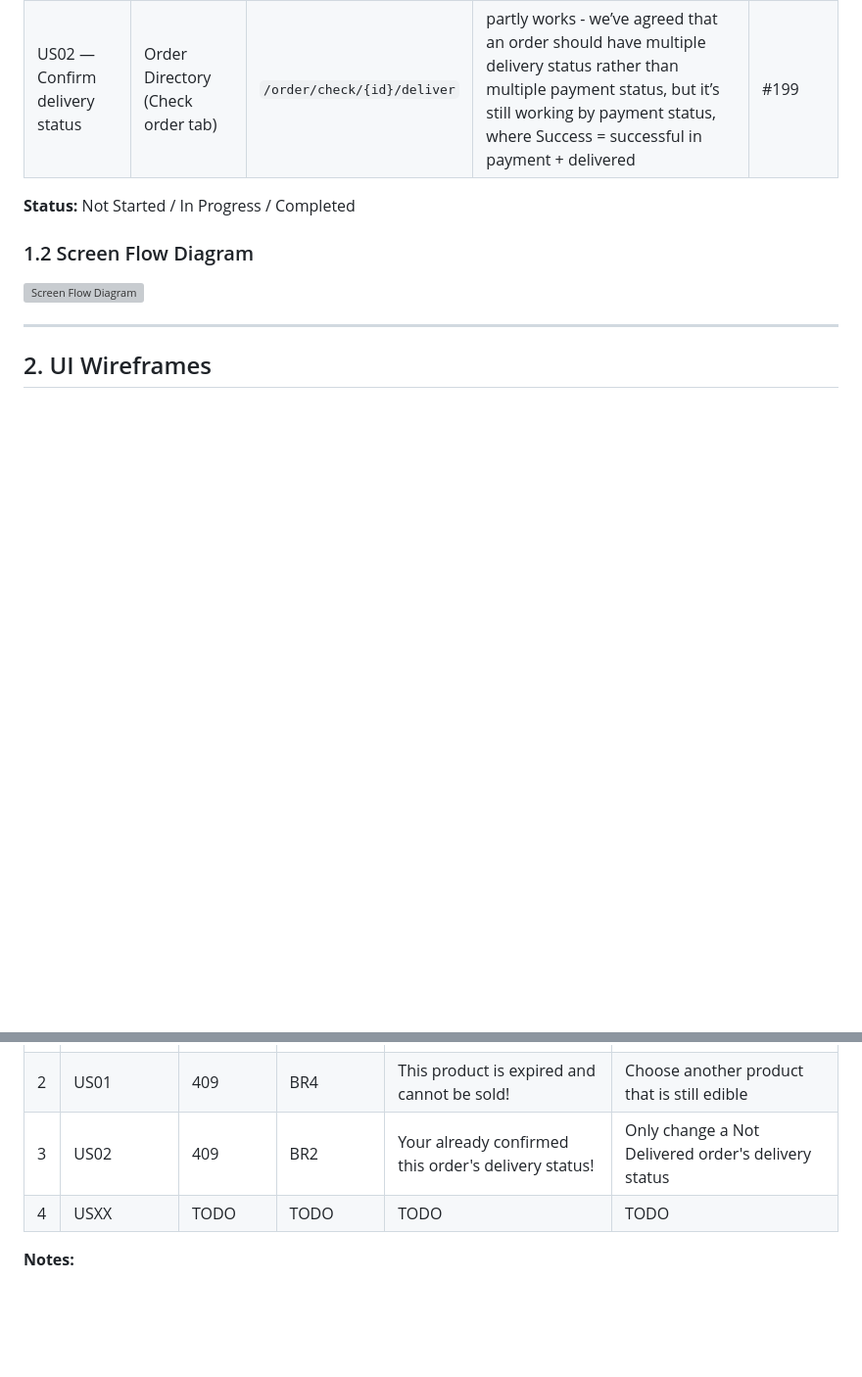
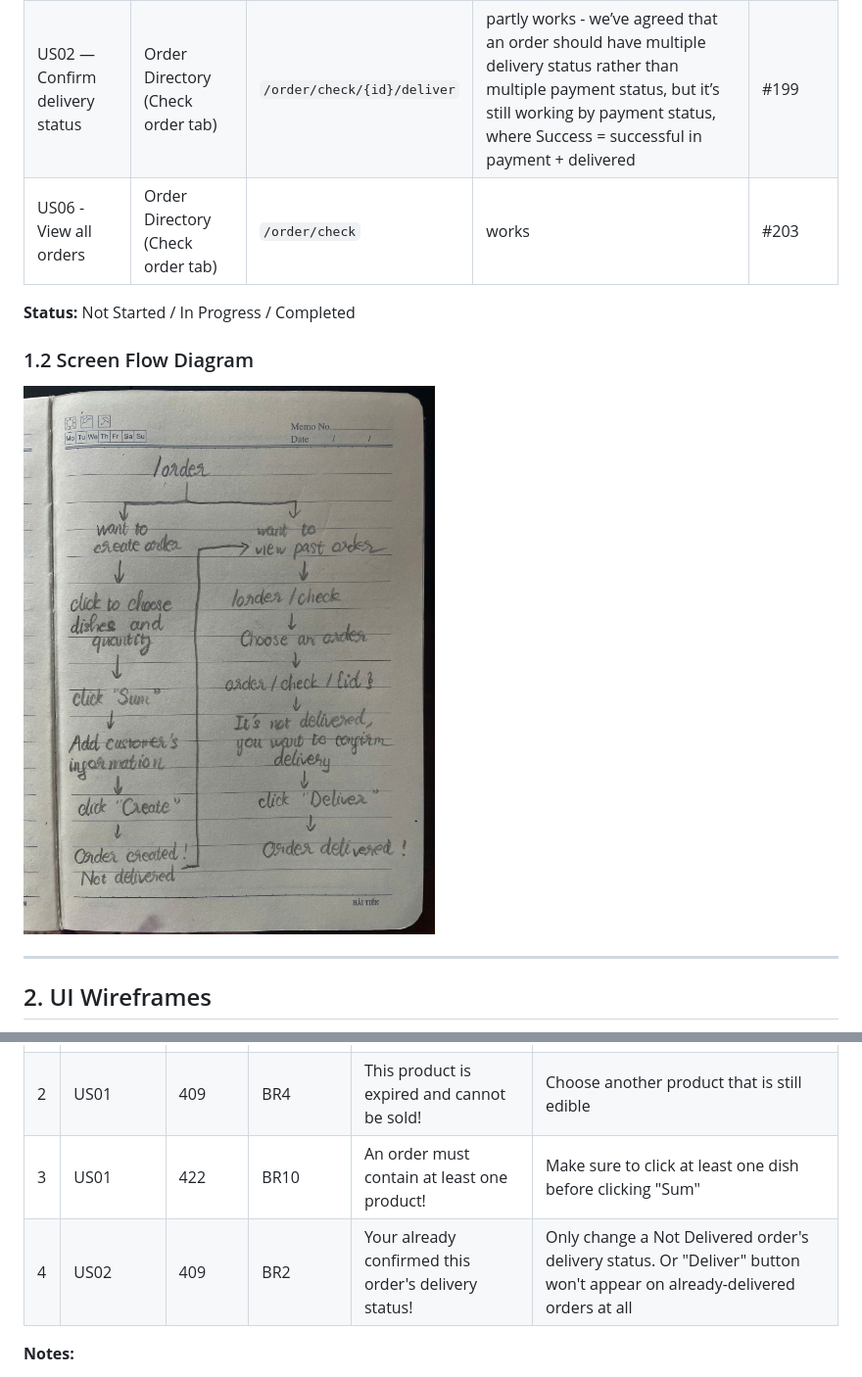
Before and after one commit to SE-FDA-NEU-AI66B/software-AI66B-G2-B4-small-shop, a Markdown page: docs/ui.md, 2 parts joined by grey strips. Shown: that part at 98% size. GitHub-like rendering; pictures changed too: docs/images/ui/order_flow.png (added); blank space fills up the shorter version; grey boxes are pictures that could not be loaded.

```diff
--- a/docs/ui.md
+++ b/docs/ui.md
@@ -8,6 +8,7 @@
 |---|---|---|---|---|
 | US01 - Create an order | Order Directory (New order tab) | `/order` | partly works - it’s fine by our old logic in linking a to-be-created order to a customer, but not by our new logic of this problem. Will fix this once the code is fixed. | #198 |
 | US02 — Confirm delivery status | Order Directory (Check order tab) | `/order/check/{id}/deliver` | partly works - we’ve agreed that an order should have multiple delivery status rather than multiple payment status, but it’s still working by payment status, where Success = successful in payment + delivered | #199 |
+| US06 - View all orders | Order Directory (Check order tab) | `/order/check` | works | #203 |
 
 **Status:** Not Started / In Progress / Completed
 
@@ -15,7 +16,7 @@
 
 <!-- Add or update the screen-flow diagram here. -->
 
-![Screen Flow Diagram](images/ui/screen-flow.png)
+![Screen Flow Diagram](images/ui/order_flow.png)
 
 ---
 
@@ -78,8 +99,8 @@ Document at least four error messages mapped to actual API error codes and busin
 |---|---|---|---|---|---|
 | 1 | US01 | 409 | BR1 | This product is insufficient at the moment! | Choose another product that is not ran out |
 | 2 | US01 | 409 | BR4 | This product is expired and cannot be sold! | Choose another product that is still edible |
-| 3 | US02 | 409 | BR2 | Your already confirmed this order's delivery status! | Only change a Not Delivered order's delivery status |
-| 4 | USXX | TODO | TODO | TODO | TODO |
+| 3 | US01 | 422 | BR10 | An order must contain at least one product! | Make sure to click at least one dish before clicking "Sum" |
+| 4 | US02 | 409 | BR2 | Your already confirmed this order's delivery status! | Only change a Not Delivered order's delivery status. Or "Deliver" button won't appear on already-delivered orders at all |
 
 **Notes:**
 - Use error codes that actually exist in the API/backend.
```
Also changed, not shown: other parts of docs/ui.md (+20 -0 lines), docs/daily.md (+3 -0 lines).
